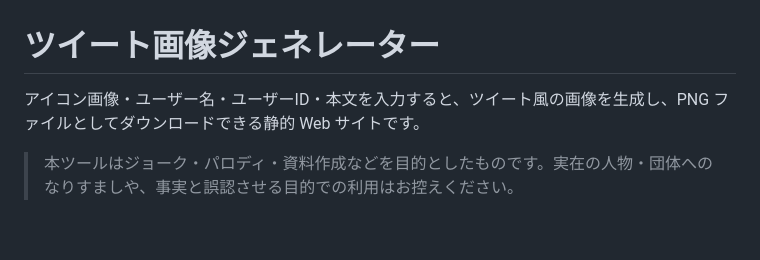
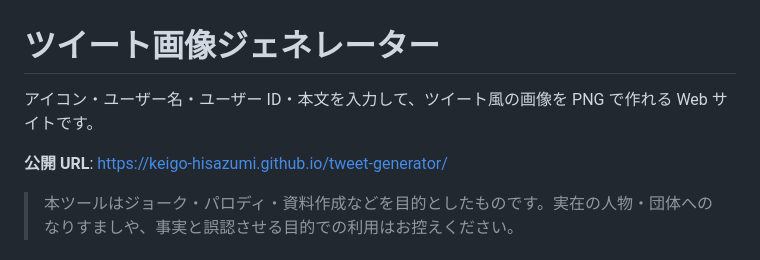
Before and after one commit to keigo-hisazumi/tweet-generator, a Markdown page: README.md, the part around the change. Rendered like a GitHub page; blank space fills up the shorter version.

Commit message:
docs: README 冒頭の説明文の粒度を揃える
Co-Authored-By: Claude Opus 5.5 <noreply@anthropic.com>
Claude-Session: https://claude.ai/code/session_01DE2rKqMTYmaF3M6uZTuSHf

```diff
--- a/README.md
+++ b/README.md
@@ -1,6 +1,8 @@
 # ツイート画像ジェネレーター
 
-アイコン画像・ユーザー名・ユーザーID・本文を入力すると、ツイート風の画像を生成し、PNG ファイルとしてダウンロードできる静的 Web サイトです。
+アイコン・ユーザー名・ユーザー ID・本文を入力して、ツイート風の画像を PNG で作れる Web サイトです。
+
+**公開 URL**: <https://keigo-hisazumi.github.io/tweet-generator/>
 
 > 本ツールはジョーク・パロディ・資料作成などを目的としたものです。実在の人物・団体へのなりすましや、事実と誤認させる目的での利用はお控えください。
 
```
Also changed, not shown: AGENTS.md (+2 -1 lines).
